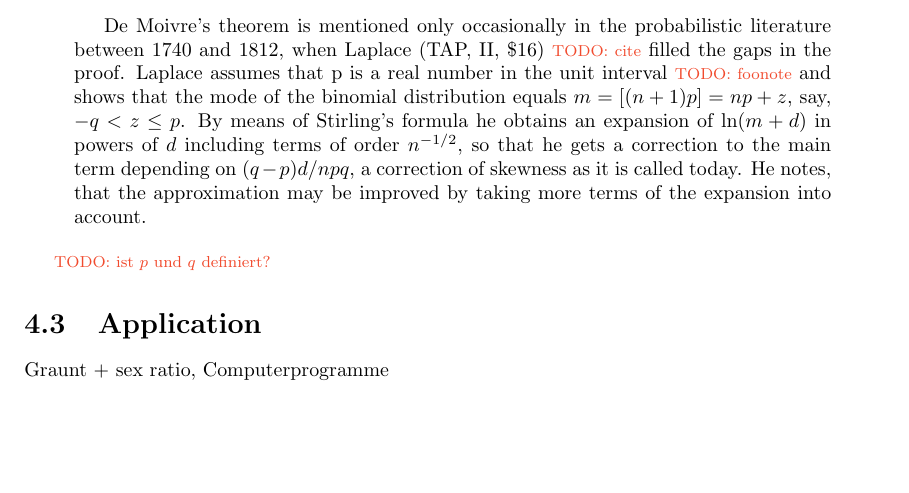
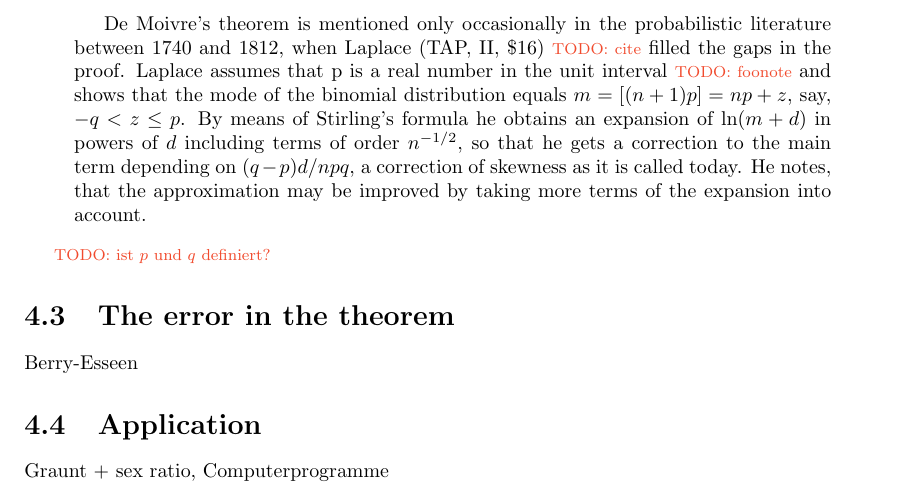
Before and after one commit to kulla/moivre_laplace_theorem, a LaTeX thesis (moivre_laplace_theorem.tex, which reads theorem.tex): part of page 26 of 58, cut so that both start at the same text, the shorter picture padded with empty space. Compiled offline with pdfLaTeX.

Commit message:
add todo in theorem.tex

```diff
--- a/theorem.tex
+++ b/theorem.tex
@@ -48,6 +48,10 @@ In his book \emph{A History of Mathematical Statistics From 1750 to 1930} Hald w
 
 \todo{ist $p$ und $q$ definiert?}
 
+\section{The error in the theorem}
+
+Berry-Esseen
+
 \section{Application}
 
 Graunt + sex ratio, Computerprogramme
```
